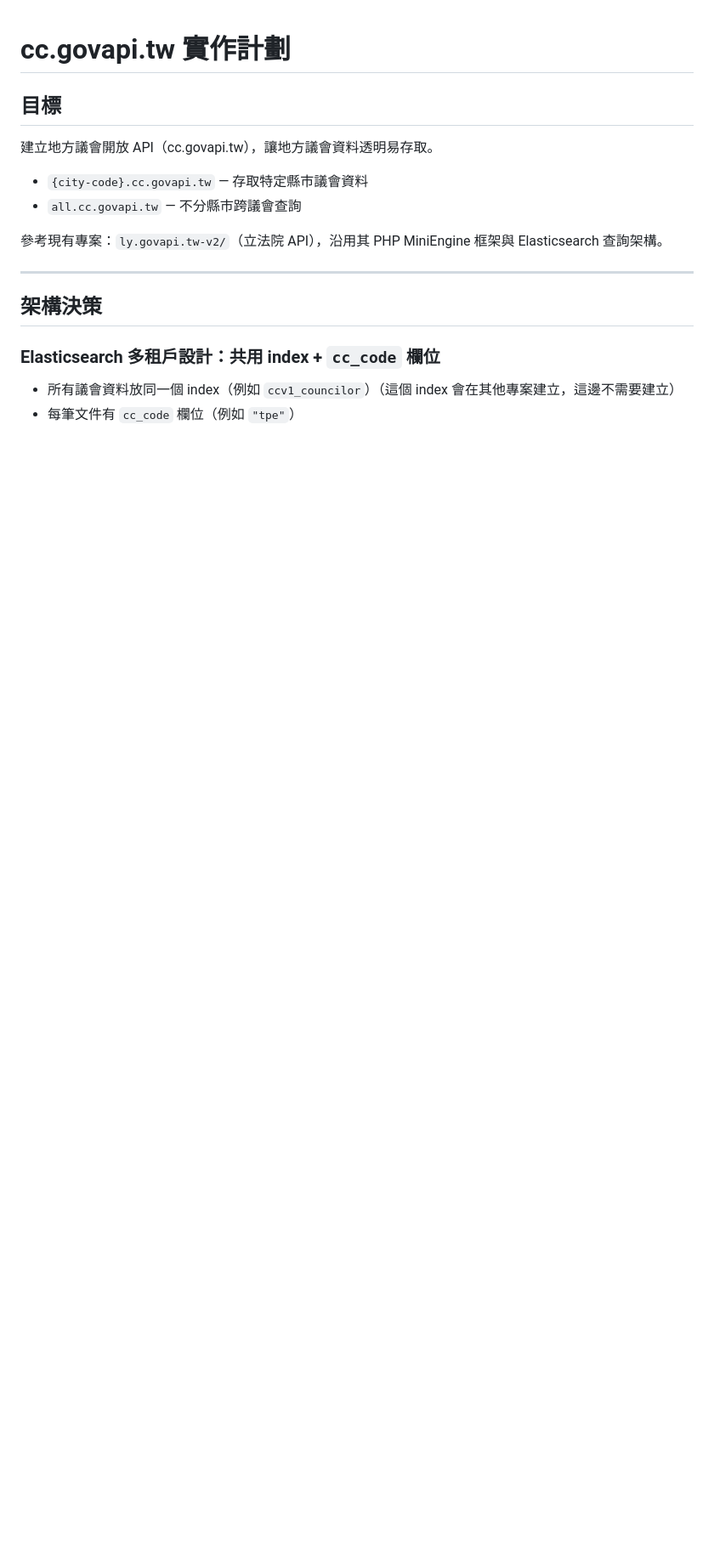
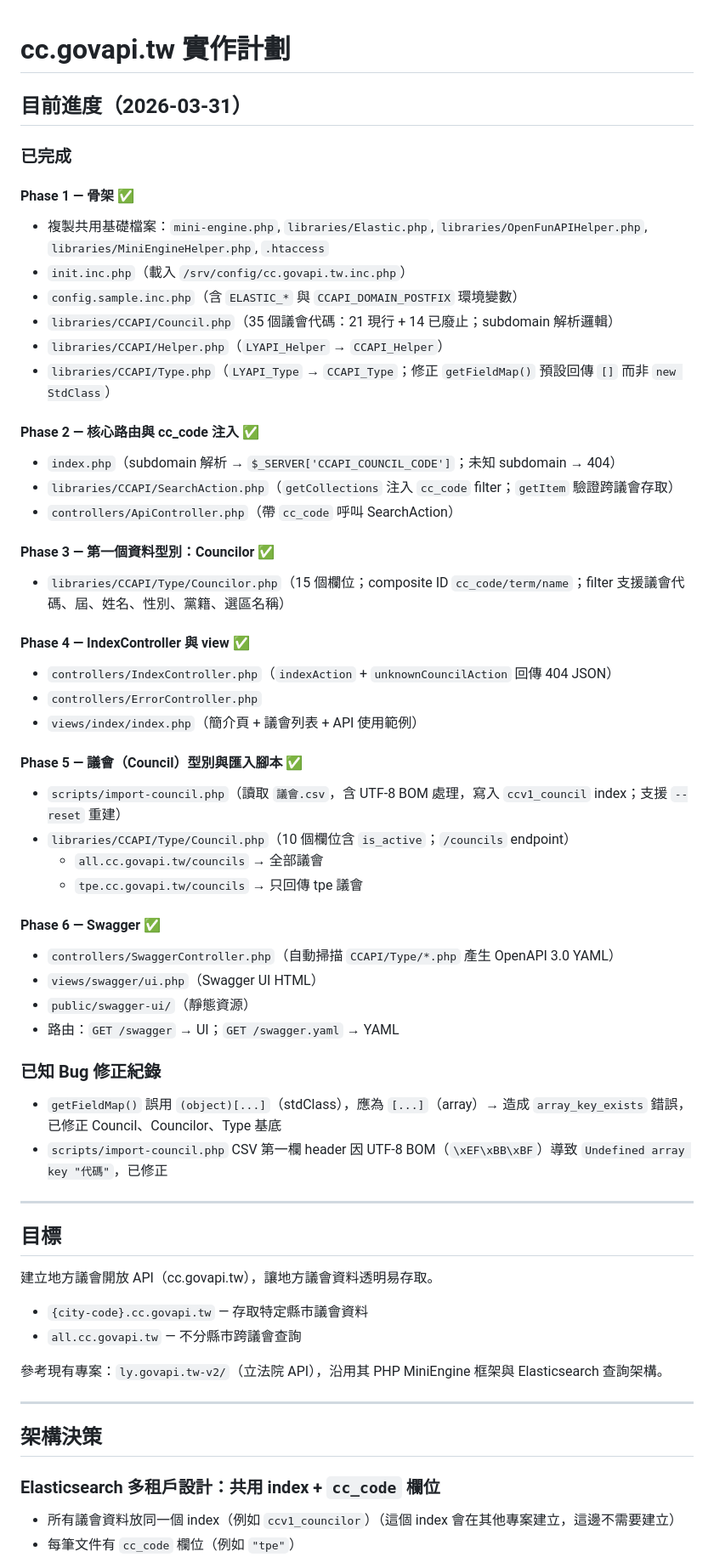
Before and after one commit to openfunltd/cc.govapi.tw, a Markdown page: PLAN.md, the part around the change. Shown at 85% size. Rendered like a GitHub page; blank space fills up the shorter version.

```diff
--- a/PLAN.md
+++ b/PLAN.md
@@ -1,4 +1,47 @@
 # cc.govapi.tw 實作計劃
+
+## 目前進度（2026-03-31）
+
+### 已完成
+
+#### Phase 1 — 骨架 ✅
+- 複製共用基礎檔案：`mini-engine.php`, `libraries/Elastic.php`, `libraries/OpenFunAPIHelper.php`, `libraries/MiniEngineHelper.php`, `.htaccess`
+- `init.inc.php`（載入 `/srv/config/cc.govapi.tw.inc.php`）
+- `config.sample.inc.php`（含 `ELASTIC_*` 與 `CCAPI_DOMAIN_POSTFIX` 環境變數）
+- `libraries/CCAPI/Council.php`（35 個議會代碼：21 現行 + 14 已廢止；subdomain 解析邏輯）
+- `libraries/CCAPI/Helper.php`（`LYAPI_Helper` → `CCAPI_Helper`）
+- `libraries/CCAPI/Type.php`（`LYAPI_Type` → `CCAPI_Type`；修正 `getFieldMap()` 預設回傳 `[]` 而非 `new StdClass`）
+
+#### Phase 2 — 核心路由與 cc_code 注入 ✅
+- `index.php`（subdomain 解析 → `$_SERVER['CCAPI_COUNCIL_CODE']`；未知 subdomain → 404）
+- `libraries/CCAPI/SearchAction.php`（`getCollections` 注入 `cc_code` filter；`getItem` 驗證跨議會存取）
+- `controllers/ApiController.php`（帶 `cc_code` 呼叫 SearchAction）
+
+#### Phase 3 — 第一個資料型別：Councilor ✅
+- `libraries/CCAPI/Type/Councilor.php`（15 個欄位；composite ID `cc_code/term/name`；filter 支援議會代碼、屆、姓名、性別、黨籍、選區名稱）
+
+#### Phase 4 — IndexController 與 view ✅
+- `controllers/IndexController.php`（`indexAction` + `unknownCouncilAction` 回傳 404 JSON）
+- `controllers/ErrorController.php`
+- `views/index/index.php`（簡介頁 + 議會列表 + API 使用範例）
+
+#### Phase 5 — 議會（Council）型別與匯入腳本 ✅
+- `scripts/import-council.php`（讀取 `議會.csv`，含 UTF-8 BOM 處理，寫入 `ccv1_council` index；支援 `--reset` 重建）
+- `libraries/CCAPI/Type/Council.php`（10 個欄位含 `is_active`；`/councils` endpoint）
+  - `all.cc.govapi.tw/councils` → 全部議會
+  - `tpe.cc.govapi.tw/councils` → 只回傳 tpe 議會
+
+#### Phase 6 — Swagger ✅
+- `controllers/SwaggerController.php`（自動掃描 `CCAPI/Type/*.php` 產生 OpenAPI 3.0 YAML）
+- `views/swagger/ui.php`（Swagger UI HTML）
+- `public/swagger-ui/`（靜態資源）
+- 路由：`GET /swagger` → UI；`GET /swagger.yaml` → YAML
+
+### 已知 Bug 修正紀錄
+- `getFieldMap()` 誤用 `(object)[...]`（stdClass），應為 `[...]`（array）→ 造成 `array_key_exists` 錯誤，已修正 Council、Councilor、Type 基底
+- `scripts/import-council.php` CSV 第一欄 header 因 UTF-8 BOM（`\xEF\xBB\xBF`）導致 `Undefined array key "代碼"`，已修正
+
+---
 
 ## 目標
 
```
